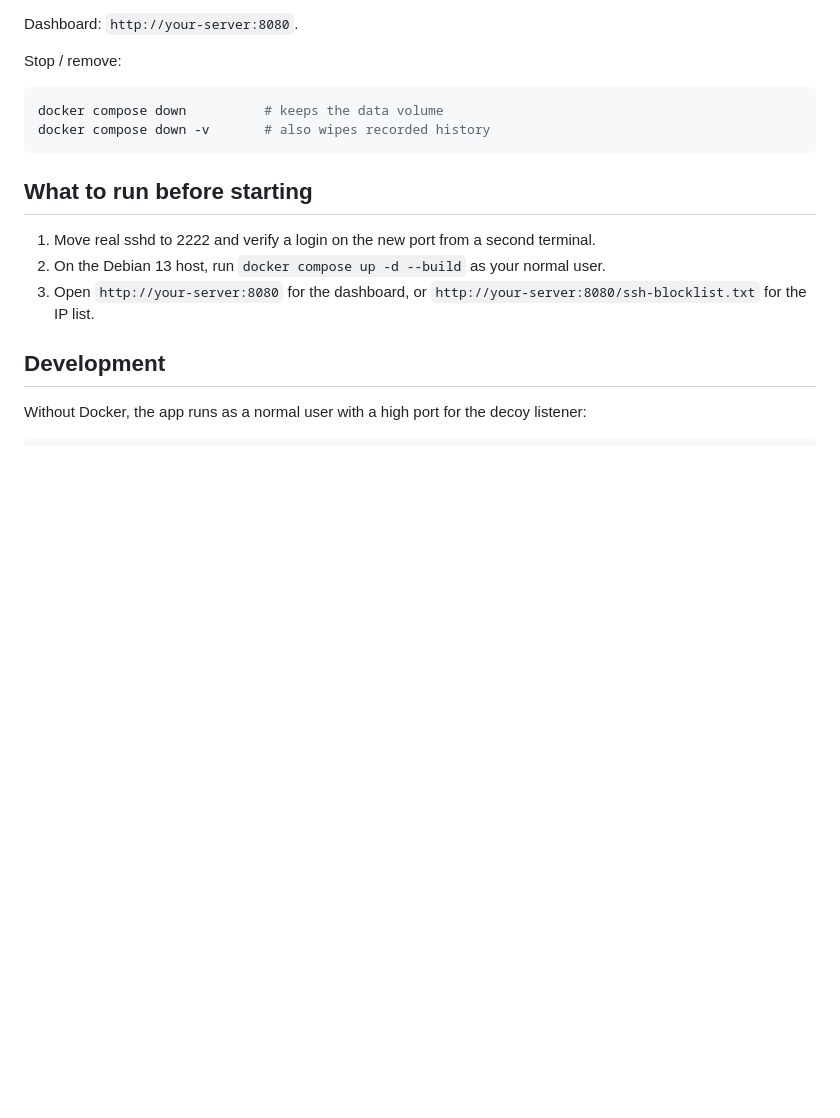
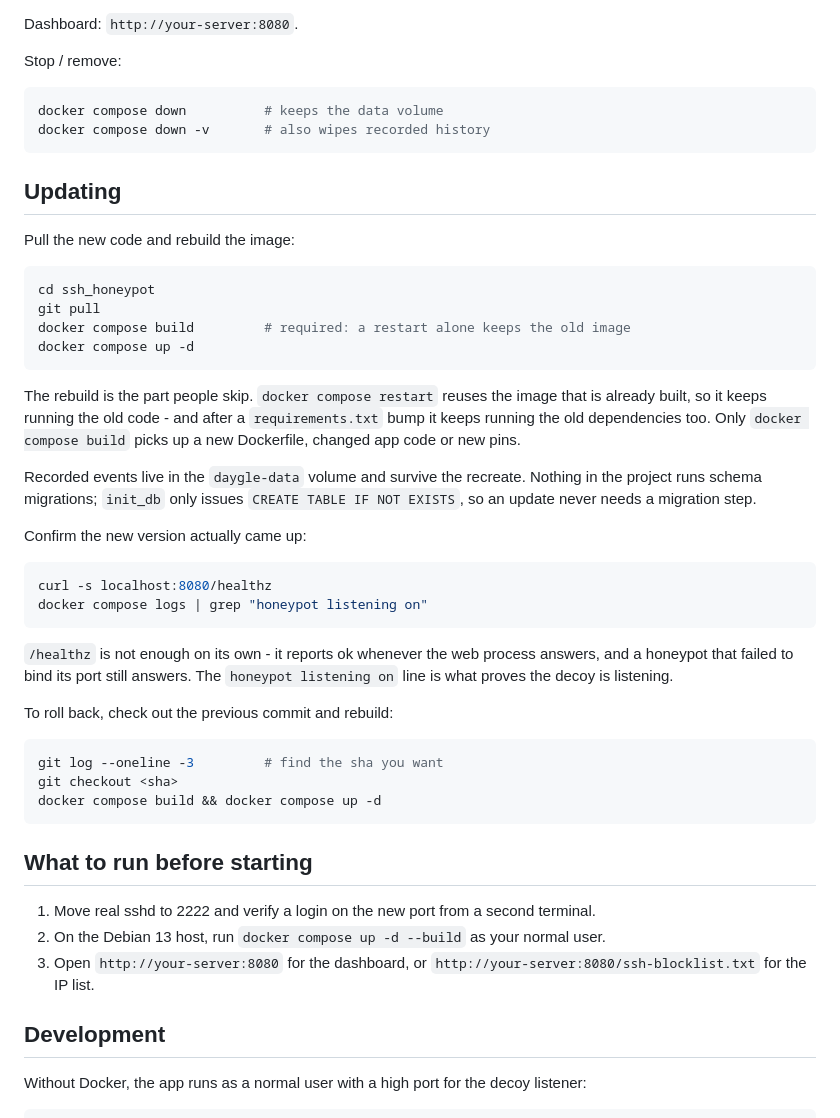
Before and after one commit to daygle/ssh_honeypot, a Markdown page: README.md, the part around the change. Rendered like a GitHub page; blank space fills up the shorter version.

Commit message:
Document the update procedure in the README
An update needs a rebuild, not a restart: `docker compose restart` reuses the
image that already exists, so it silently keeps running the old code and the
old pinned dependencies. That is the step people skip, and nothing in the README
said so. Also recorded that the daygle-data volume survives a recreate, how to
roll back to a previous commit, and why /healthz alone cannot confirm the decoy
came back - it answers whenever the web process does, even if the honeypot
listener failed to bind.

Generated with Codebuff 🤖
Co-Authored-By: Codebuff <noreply@codebuff.com>

````diff
--- a/README.md
+++ b/README.md
@@ -54,6 +54,45 @@ docker compose down          # keeps the data volume
 docker compose down -v       # also wipes recorded history
 ```
 
+## Updating
+
+Pull the new code and rebuild the image:
+
+```bash
+cd ssh_honeypot
+git pull
+docker compose build         # required: a restart alone keeps the old image
+docker compose up -d
+```
+
+The rebuild is the part people skip. `docker compose restart` reuses the image
+that is already built, so it keeps running the old code - and after a
+`requirements.txt` bump it keeps running the old dependencies too. Only
+`docker compose build` picks up a new Dockerfile, changed app code or new pins.
+
+Recorded events live in the `daygle-data` volume and survive the recreate.
+Nothing in the project runs schema migrations; `init_db` only issues
+`CREATE TABLE IF NOT EXISTS`, so an update never needs a migration step.
+
+Confirm the new version actually came up:
+
+```bash
+curl -s localhost:8080/healthz
+docker compose logs | grep "honeypot listening on"
+```
+
+`/healthz` is not enough on its own - it reports ok whenever the web process
+answers, and a honeypot that failed to bind its port still answers. The
+`honeypot listening on` line is what proves the decoy is listening.
+
+To roll back, check out the previous commit and rebuild:
+
+```bash
+git log --oneline -3         # find the sha you want
+git checkout <sha>
+docker compose build && docker compose up -d
+```
+
 ## What to run before starting
 
 1. Move real sshd to 2222 and verify a login on the new port from a second terminal.
````
